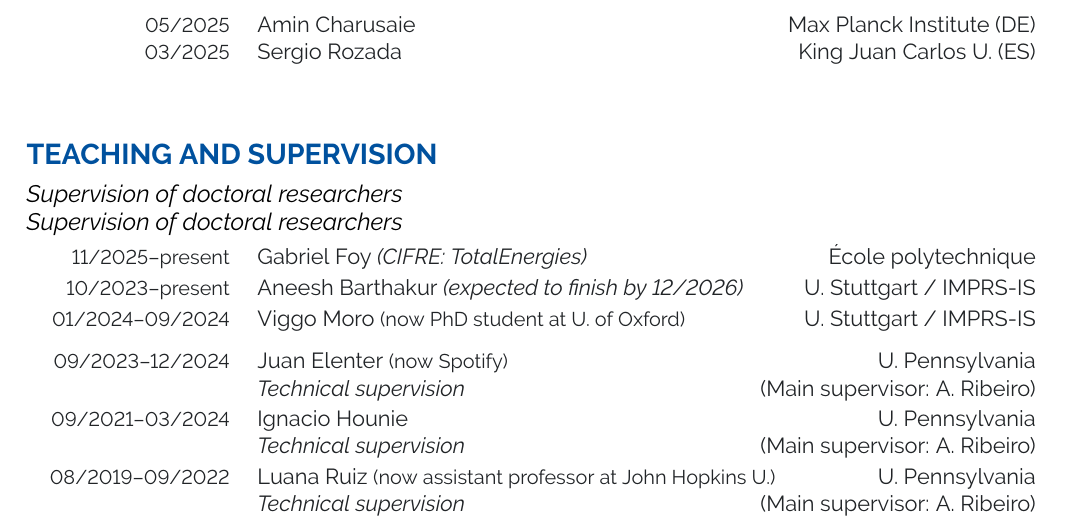
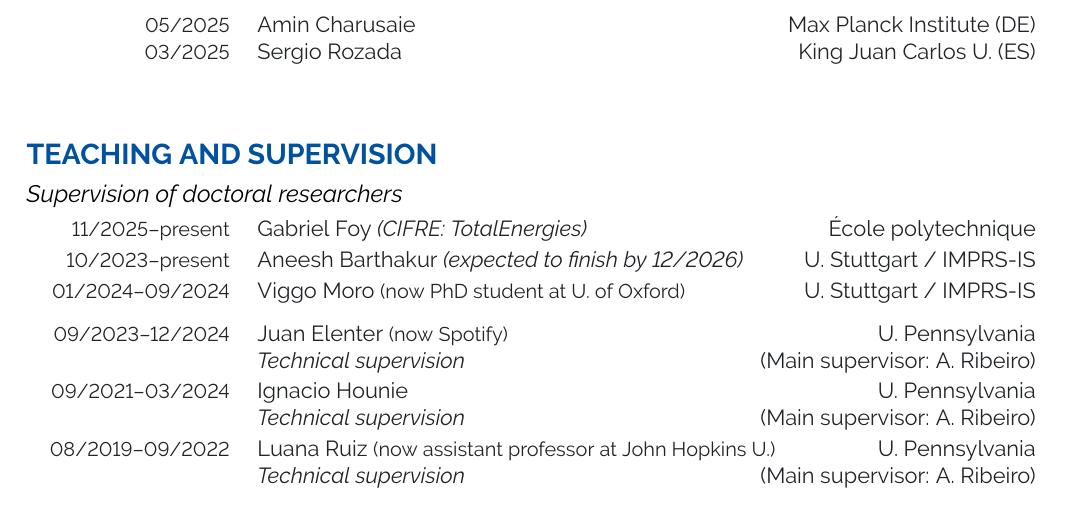
Before and after one commit to lfochamon/website, a LaTeX CV (cv/lfochamon_cv.tex): part of page 4 of 5, cut so that both start at the same text. Compiled offline with pdfLaTeX.

Commit message:
Update website
Signed-off-by: Luiz Chamon <luizchamon@gmail.com>

```diff
--- a/cv/lfochamon_cv.tex
+++ b/cv/lfochamon_cv.tex
@@ -555,8 +555,6 @@ Manolache25l, Moro25s, Chamon23c, Robey22p, Chamon20p}
 
 \subsection*{Supervision of doctoral researchers}
 
-\subsection*{Supervision of doctoral researchers}
-
 \begin{entrydate}
 	\entry{11/2025--present}
 		{Gabriel Foy \emph{(CIFRE: TotalEnergies)} \hfill \'{E}cole polytechnique}
```
